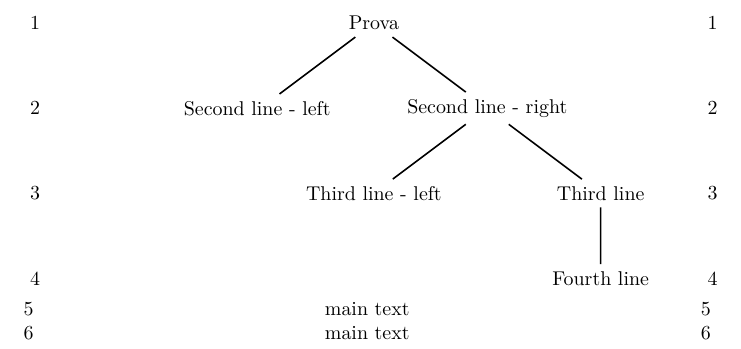
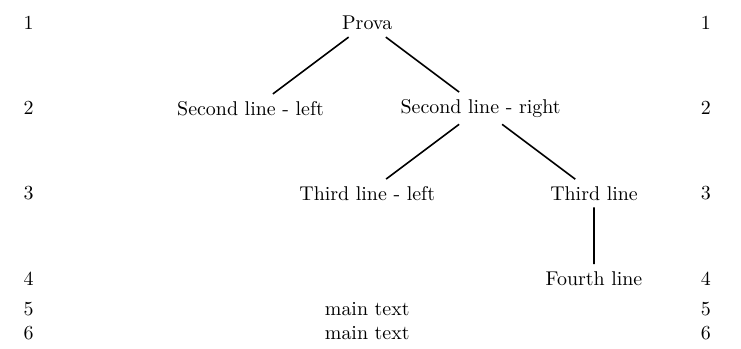
Before and after one commit to maieul/ledmac, a LaTeX document (solution1.tex): part of the page, cut so that both start at the same text. Compiled offline with XeLaTeX.

Commit message:
pas de marge interne au aux nœuds

```diff
--- a/solution1.tex
+++ b/solution1.tex
@@ -38,13 +38,13 @@
 
 
   \foreach \Node in \@eledtikzlines {%\y1=y-coord of the node
-    \path let \p1=($ (\Node) $) in node at (0,\y1)[text width=\textwidth]{\Node\hfill\Node};
+    \path let \p1=($ (\Node) $) in node at (0,\y1)[inner sep=0,outer sep=0,text width=\textwidth]{\Node\hfill\Node};
   }
 \end{tikzpicture}
 
 
-\noindent \the\@eledtikzline\hfill main text\hfill \the\@eledtikzline\eeledtikzline
+\noindent\the\@eledtikzline\hfill main text\hfill \the\@eledtikzline\eeledtikzline
 
-\noindent \the\@eledtikzline\hfill main text\hfill \the\@eledtikzline
+\noindent\the\@eledtikzline\hfill main text\hfill \the\@eledtikzline
 
 \end{document}
```
